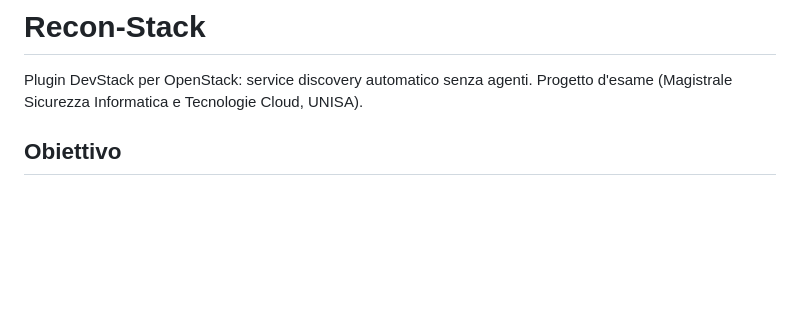
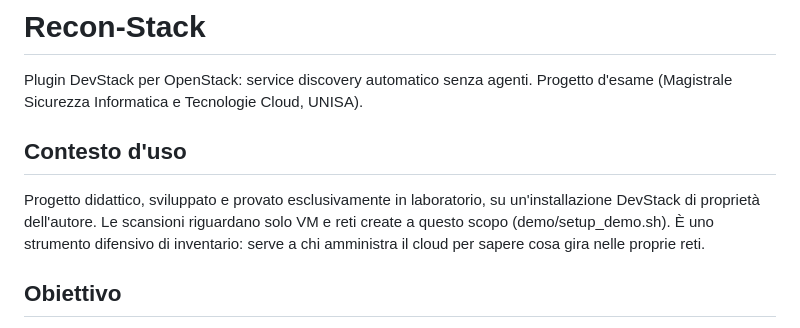
Before and after one commit to suonatorefelice/recon-stack, a Markdown page: CLAUDE.md, the part around the change. Drawn GitHub-style; blank space fills up the shorter version.

Commit message:
docs: dichiara il contesto didattico e di laboratorio del progetto (#1)

```diff
--- a/CLAUDE.md
+++ b/CLAUDE.md
@@ -2,6 +2,12 @@
 
 Plugin DevStack per OpenStack: service discovery automatico senza agenti.
 Progetto d'esame (Magistrale Sicurezza Informatica e Tecnologie Cloud, UNISA).
+
+## Contesto d'uso
+Progetto didattico, sviluppato e provato esclusivamente in laboratorio, su un'installazione
+DevStack di proprietà dell'autore. Le scansioni riguardano solo VM e reti create a questo
+scopo (demo/setup_demo.sh). È uno strumento difensivo di inventario: serve a chi amministra
+il cloud per sapere cosa gira nelle proprie reti.
 
 ## Obiettivo
 Scoprire host e servizi attivi nelle reti di un progetto OpenStack (porte, servizio,
```
